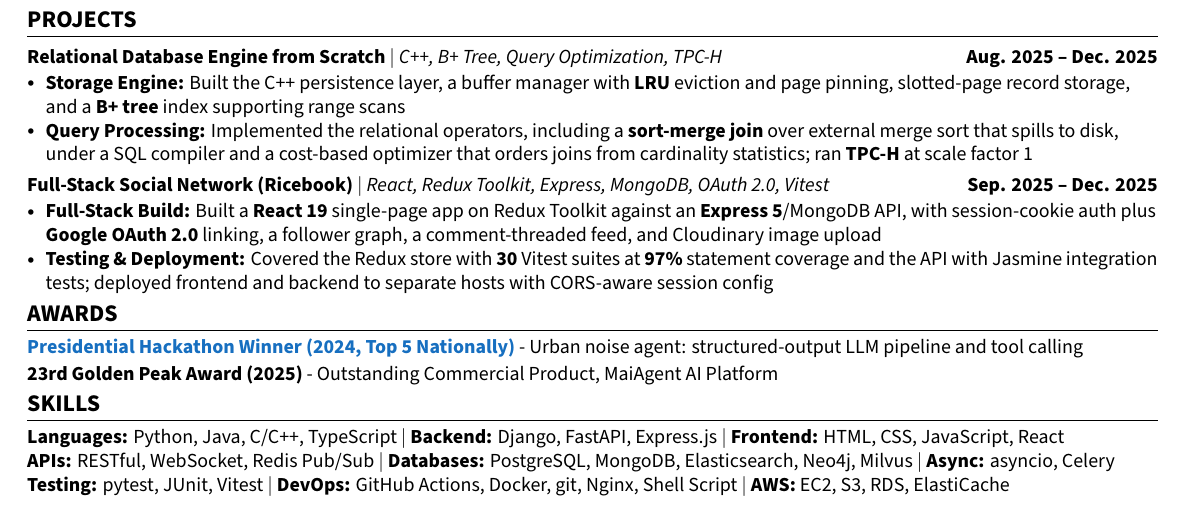
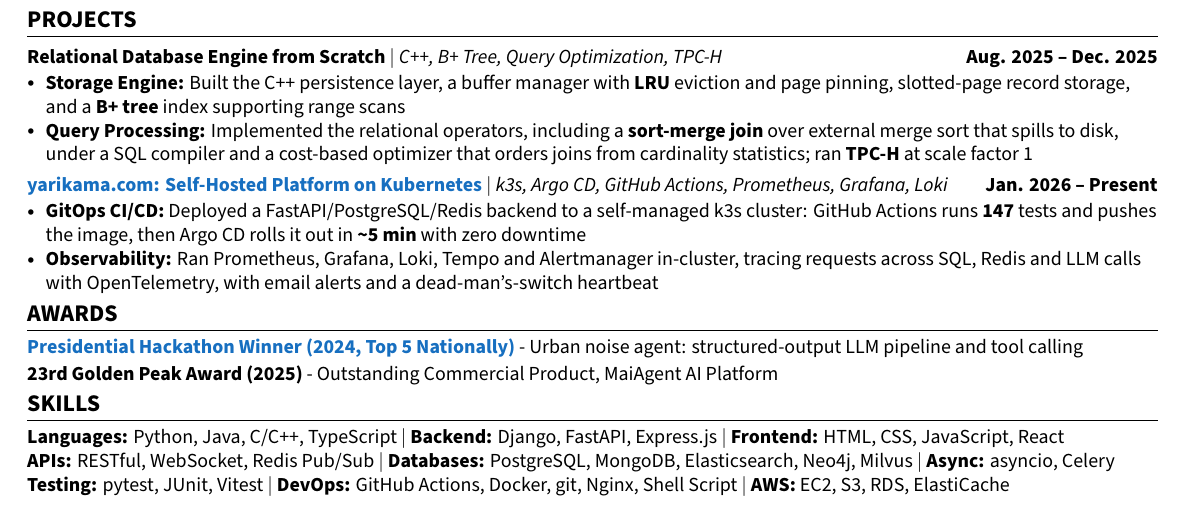
Before and after one commit to yarikama/resume_latex, a LaTeX CV (general_resume/SWE/Henry_Hsu_SWE_resume.tex, which reads content/resume/projects/yarikama-platform-swe.tex): part of the page, cut so that both start at the same text. Compiled offline with XeLaTeX.

Commit message:
feat: add yarikama.com project, replacing Ricebook on the SWE resume
Three framings of the same project: platform-swe (Kubernetes, GitOps CI/CD,
observability), llm-gaie (cited Q&A, eval-driven model selection) and
llm-mle (inference on one 8 GB GPU, benchmarking). The SWE resume takes the
platform framing in Ricebook's slot; Ricebook stays in the module pool.

Co-Authored-By: Claude Opus 5.5 <noreply@anthropic.com>

```diff
--- /dev/null
+++ b/content/resume/projects/yarikama-platform-swe.tex
@@ -0,0 +1,26 @@
+% yarikama.com, SWE framing, weighted toward Kubernetes, CI/CD and observability by
+% Henry's request (2026-09-30). One project across three repos, all Henry's alone:
+% portfolio-back-end (FastAPI, public), portfolio-front-end (React, public, hosted on
+% Vercel, NOT on the cluster) and the private homelab repo (k3s, Argo CD, monitoring).
+% Sibling framings: yarikama-llm-gaie.tex (GenAI) and yarikama-llm-mle.tex (inference).
+%
+% Sources, checked 2026-09-30: backend README (deploy flow, ~5 min merge to live,
+% health-gated rollout), backend tests (147 test functions), ci.yaml (GitHub Actions,
+% Python 3.10-3.12 against PostgreSQL and Redis service containers); homelab
+% infra/monitoring/ (kube-prometheus-stack, loki.yaml, tempo.yaml) and
+% docs/06-observability.md (Alertmanager -> Gmail, Watchdog heartbeat to Healthchecks.io).
+%
+% Two bullets because the SWE page has no slack: Ricebook, which this replaced, had two,
+% and a three-bullet version overflowed to 2 pages. Cut for space, ready to swap in:
+%   \resumeItem{\textbf{Rate Limiting \& Jobs:} Wrote sliding-log and token-bucket limits as
+%   atomic Redis Lua scripts with per-rule fail-open/closed, plus an at-least-once Redis
+%   Streams job queue with claim-based retries and a dead-letter stream}
+%   Also true, unused: PostgreSQL on CloudNativePG with WAL archiving and daily backups to
+%   R2, point-in-time recovery to 30 days, restore actually tested (homelab docs/05).
+% Deliberately not claimed: any user or traffic number (none is measured).
+  \resumeProjectEntry
+    {\textbf{\textcolor{RoyalBlue}{\href{https://github.com/yarikama/portfolio-back-end}{yarikama.com: Self-Hosted Platform on Kubernetes}}} $|$ \emph{k3s, Argo CD, GitHub Actions, Prometheus, Grafana, Loki}}{Jan. 2026 -- Present}
+    \resumeItemListStart
+      \resumeItem{\textbf{GitOps CI/CD:} Deployed a FastAPI/PostgreSQL/Redis backend to a self-managed k3s cluster: GitHub Actions runs \textbf{147} tests and pushes the image, then Argo CD rolls it out in \textbf{\textasciitilde5 min} with zero downtime}
+      \resumeItem{\textbf{Observability:} Ran Prometheus, Grafana, Loki, Tempo and Alertmanager in-cluster, tracing requests across SQL, Redis and LLM calls with OpenTelemetry, with email alerts and a dead-man's-switch heartbeat}
+    \resumeItemListEnd%
--- a/general_resume/SWE/Henry_Hsu_SWE_resume.tex
+++ b/general_resume/SWE/Henry_Hsu_SWE_resume.tex
@@ -39,7 +39,7 @@
 \section{PROJECTS}
 \resumeEntryListStart
   \input{content/resume/projects/relational-db-engine}
-  \input{content/resume/projects/ricebook-social-network}
+  \input{content/resume/projects/yarikama-platform-swe}
 \resumeEntryListEnd
 
 %----------AWARDS----------
```
Also changed, not shown: content/resume/projects/yarikama-llm-gaie.tex (added, +20 -0 lines), content/resume/projects/yarikama-llm-mle.tex (added, +19 -0 lines), general_resume/SWE/Henry_Hsu_Resume.pdf.
